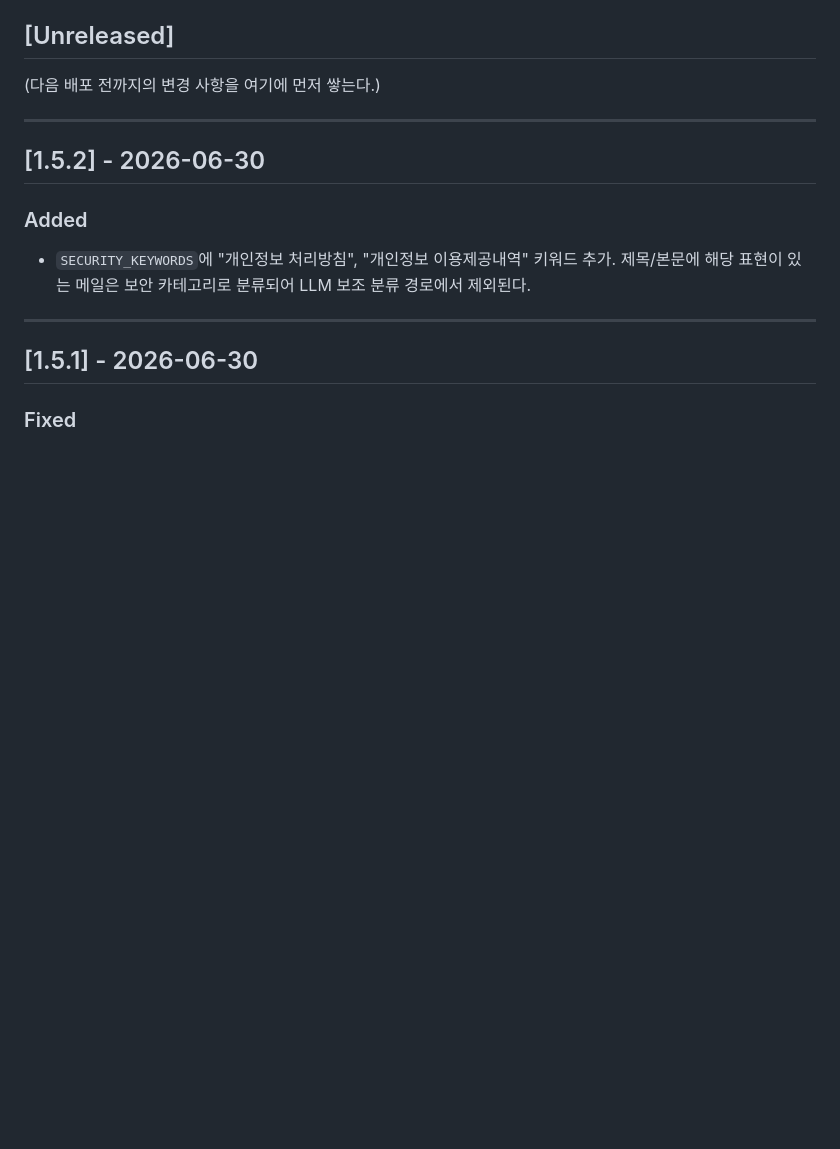
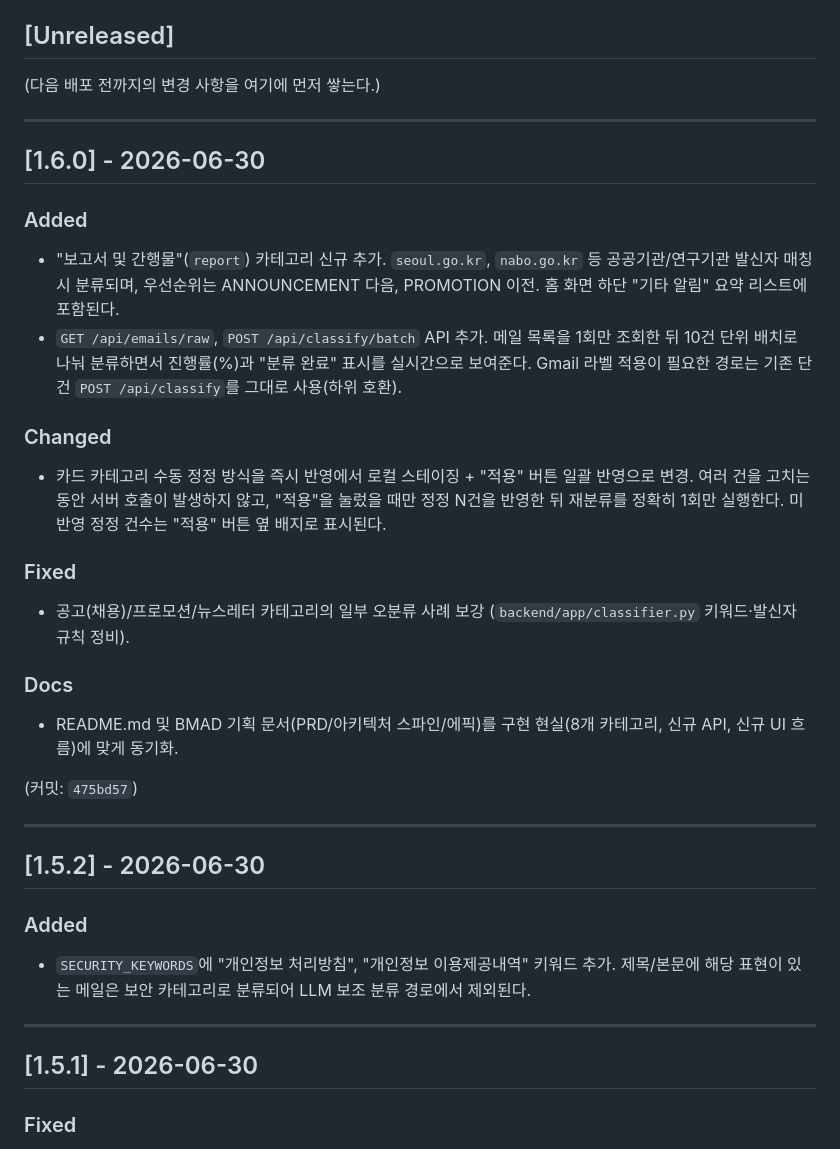
Before and after one commit to bll3479-spec/AX_automatization_miniproject, a Markdown page: CHANGELOG.md, the part around the change. GitHub-like rendering; blank space fills up the shorter version.

Commit message:
docs: CHANGELOG에 1.6.0 항목 추가
- 보고서 카테고리, 배치 진행률 API, 정정 일괄 적용 플로우, 분류 규칙 보강 내역 기록

Co-Authored-By: Claude Sonnet 4.6 <noreply@anthropic.com>
Claude-Session: https://claude.ai/code/session_01PxSANSEaZto54ToFwBCyyZ

```diff
--- a/CHANGELOG.md
+++ b/CHANGELOG.md
@@ -8,6 +8,35 @@
 ## [Unreleased]
 
 (다음 배포 전까지의 변경 사항을 여기에 먼저 쌓는다.)
+
+---
+
+## [1.6.0] - 2026-06-30
+
+### Added
+- "보고서 및 간행물"(`report`) 카테고리 신규 추가. `seoul.go.kr`, `nabo.go.kr` 등
+  공공기관/연구기관 발신자 매칭 시 분류되며, 우선순위는 ANNOUNCEMENT 다음,
+  PROMOTION 이전. 홈 화면 하단 "기타 알림" 요약 리스트에 포함된다.
+- `GET /api/emails/raw`, `POST /api/classify/batch` API 추가. 메일 목록을 1회만
+  조회한 뒤 10건 단위 배치로 나눠 분류하면서 진행률(%)과 "분류 완료" 표시를
+  실시간으로 보여준다. Gmail 라벨 적용이 필요한 경로는 기존 단건
+  `POST /api/classify`를 그대로 사용(하위 호환).
+
+### Changed
+- 카드 카테고리 수동 정정 방식을 즉시 반영에서 로컬 스테이징 + "적용" 버튼
+  일괄 반영으로 변경. 여러 건을 고치는 동안 서버 호출이 발생하지 않고,
+  "적용"을 눌렀을 때만 정정 N건을 반영한 뒤 재분류를 정확히 1회만 실행한다.
+  미반영 정정 건수는 "적용" 버튼 옆 배지로 표시된다.
+
+### Fixed
+- 공고(채용)/프로모션/뉴스레터 카테고리의 일부 오분류 사례 보강
+  (`backend/app/classifier.py` 키워드·발신자 규칙 정비).
+
+### Docs
+- README.md 및 BMAD 기획 문서(PRD/아키텍처 스파인/에픽)를 구현 현실(8개
+  카테고리, 신규 API, 신규 UI 흐름)에 맞게 동기화.
+
+(커밋: `475bd57`)
 
 ---
 
```
